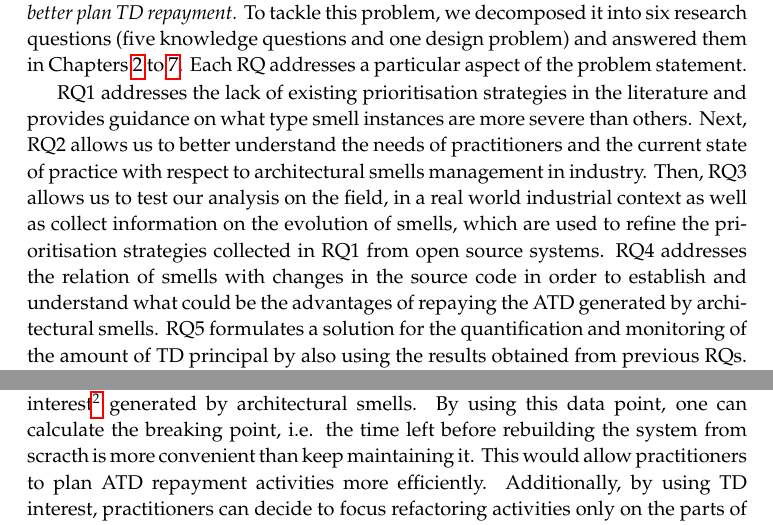
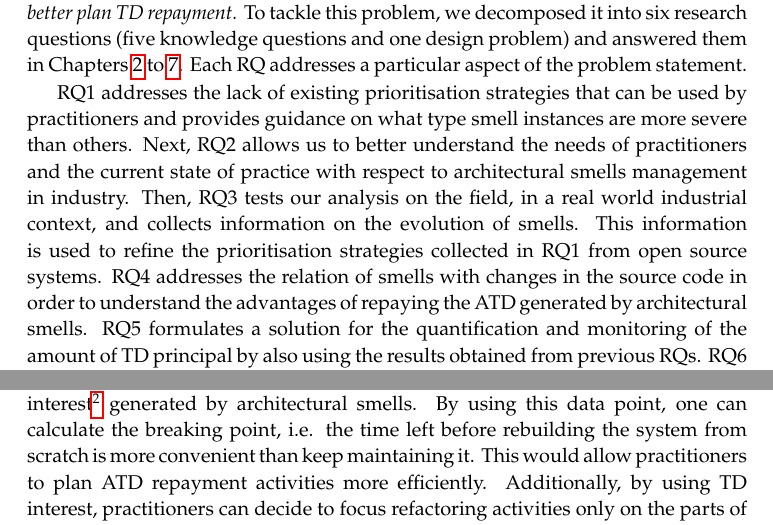
Before and after one commit to darius-sas/phd-dissertation, a LaTeX thesis (thesis.tex, which reads c8-conclusions.tex): two parts of pages 258 and 264 of 286, joined at a grey line, cut so that both start at the same text. Compiled offline with pdfLaTeX.

Commit message:
Conclusion

```diff
--- a/c8-conclusions.tex
+++ b/c8-conclusions.tex
@@ -11,10 +11,10 @@ The problem statement addressed by this dissertation is stated in Chapter \ref{c
 To tackle this problem, we decomposed it into six research questions (five knowledge questions and one design problem) and answered them in Chapters \ref{chap:2} to \ref{chap:7}.
 Each RQ addresses a particular aspect of the problem statement.
 
-RQ1 addresses the lack of existing prioritisation strategies in the literature and provides guidance on what type smell instances are more severe than others.
+RQ1 addresses the lack of existing prioritisation strategies that can be used by practitioners and provides guidance on what type smell instances are more severe than others.
 Next, RQ2 allows us to better understand the needs of practitioners and the current state of practice with respect to architectural smells management in industry.
-Then, RQ3 allows us to test our analysis on the field, in a real world industrial context as well as collect information on the evolution of smells, which are used to refine the prioritisation strategies collected in RQ1 from open source systems.
-RQ4 addresses the relation of smells with changes in the source code in order to establish and understand what could be the advantages of repaying the ATD generated by architectural smells.
+Then, RQ3 tests our analysis on the field, in a real world industrial context, and collects information on the evolution of smells. This information is used to refine the prioritisation strategies collected in RQ1 from open source systems.
+RQ4 addresses the relation of smells with changes in the source code in order to understand the advantages of repaying the ATD generated by architectural smells.
 RQ5 formulates a solution for the quantification and monitoring of the amount of TD principal by also using the results obtained from previous RQs.
 RQ6 addresses the knowledge gap of how practitioners perform TD repayment and how prioritising other quality attributes over maintainability affects TD.
 %Each chapter corresponds to an empirical study that aims at solving one aspect of the problem stated above.
@@ -143,7 +143,7 @@ One opportunity for future work lies in continuing to improve the link between t
 The ultimate goal of this research line is to make it possible for practitioners to manage ATD efficiently.
 
 One concrete example of future work is estimating the amount technical debt interest\footnote{Also known as the cost of keeping the current solution as is.} generated by architectural smells.
-By using this data point, one can calculate the breaking point, i.e. the time left before rebuilding the system from scracth is more convenient than keep maintaining it.
+By using this data point, one can calculate the breaking point, i.e. the time left before rebuilding the system from scratch is more convenient than keep maintaining it.
 This would allow practitioners to plan ATD repayment activities more efficiently.
 Additionally, by using TD interest, practitioners can decide to focus refactoring activities only on the parts of the system where interest is paid the most.
 
```
